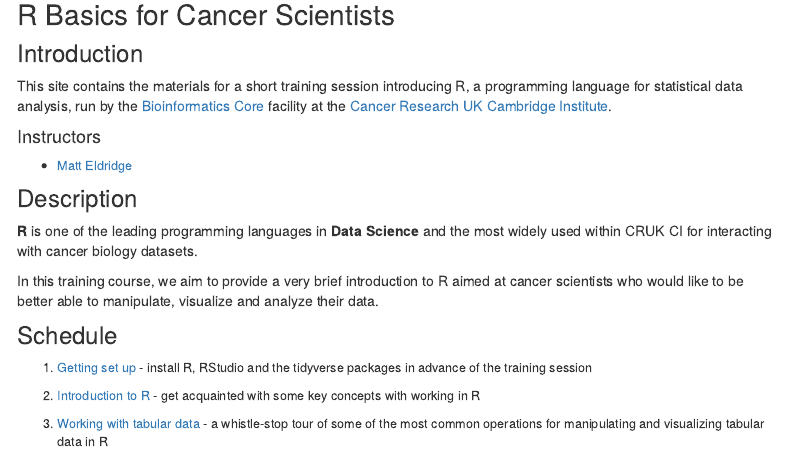
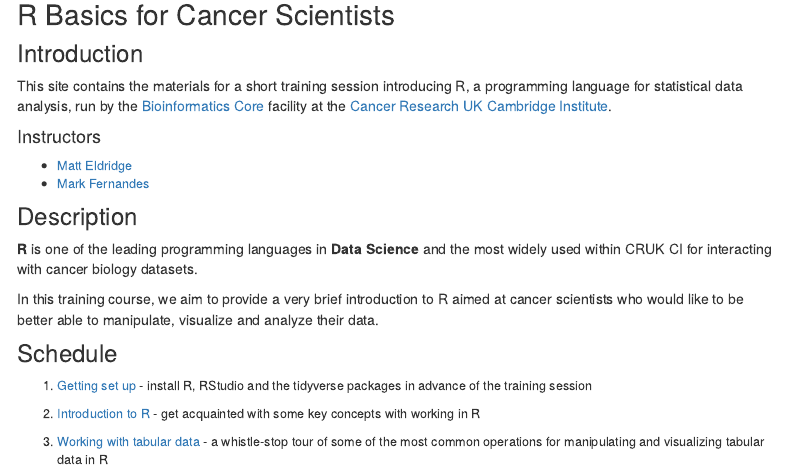
Before and after one commit to bioinformatics-core-shared-training/r-basics, an R Markdown document (index.Rmd): the page in a window 1100 px wide, from 90 px down. Rendered offline with R 4.5, knitr and Pandoc, with nearby package versions; menus at the side of the page are left out.

Commit message:
Added Mark as an instructor

```diff
--- a/index.Rmd
+++ b/index.Rmd
@@ -11,6 +11,7 @@ facility at the [Cancer Research UK Cambridge Institute](https://www.cruk.cam.ac
 ### Instructors
 
 * [Matt Eldridge](https://www.cruk.cam.ac.uk/author/matthew-eldridge)
+* [Mark Fernandes](https://www.cruk.cam.ac.uk/author/mark-fernandes)
 
 # Description
 
```
Also changed, not shown: 1 other file.
